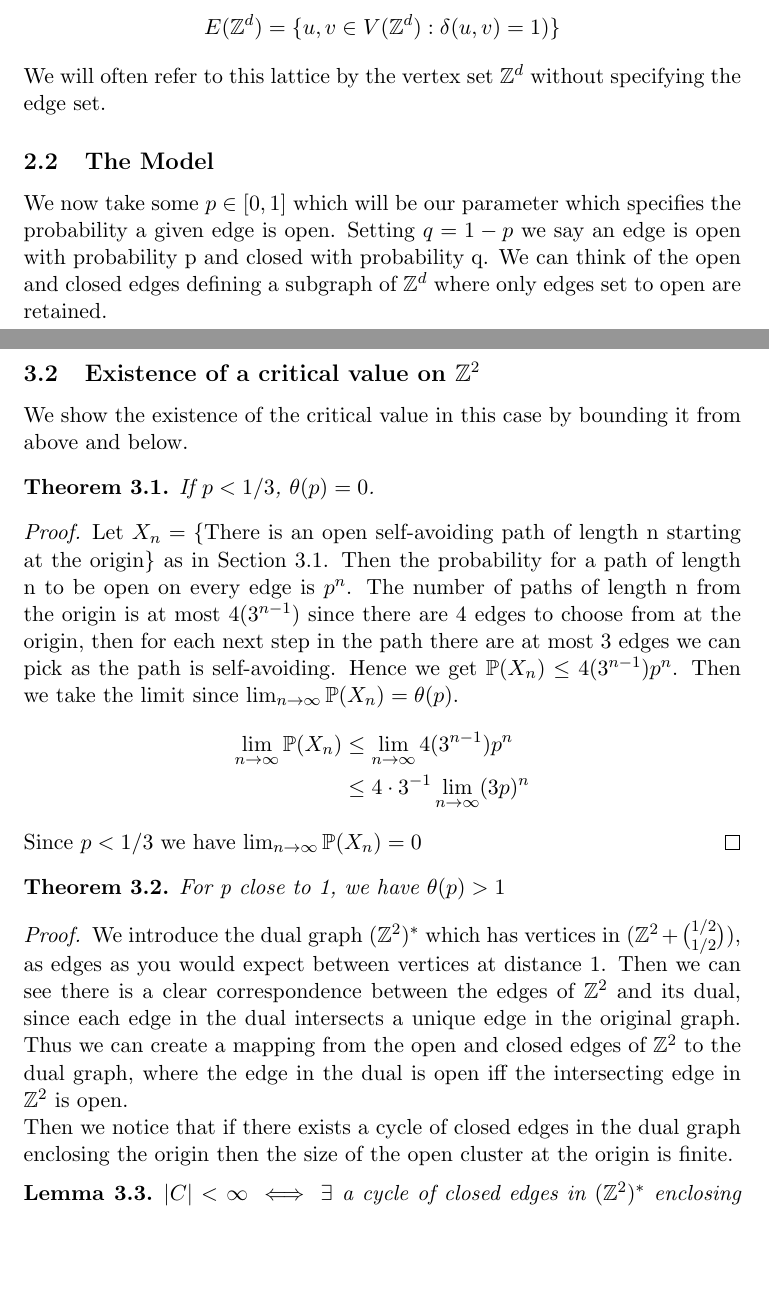
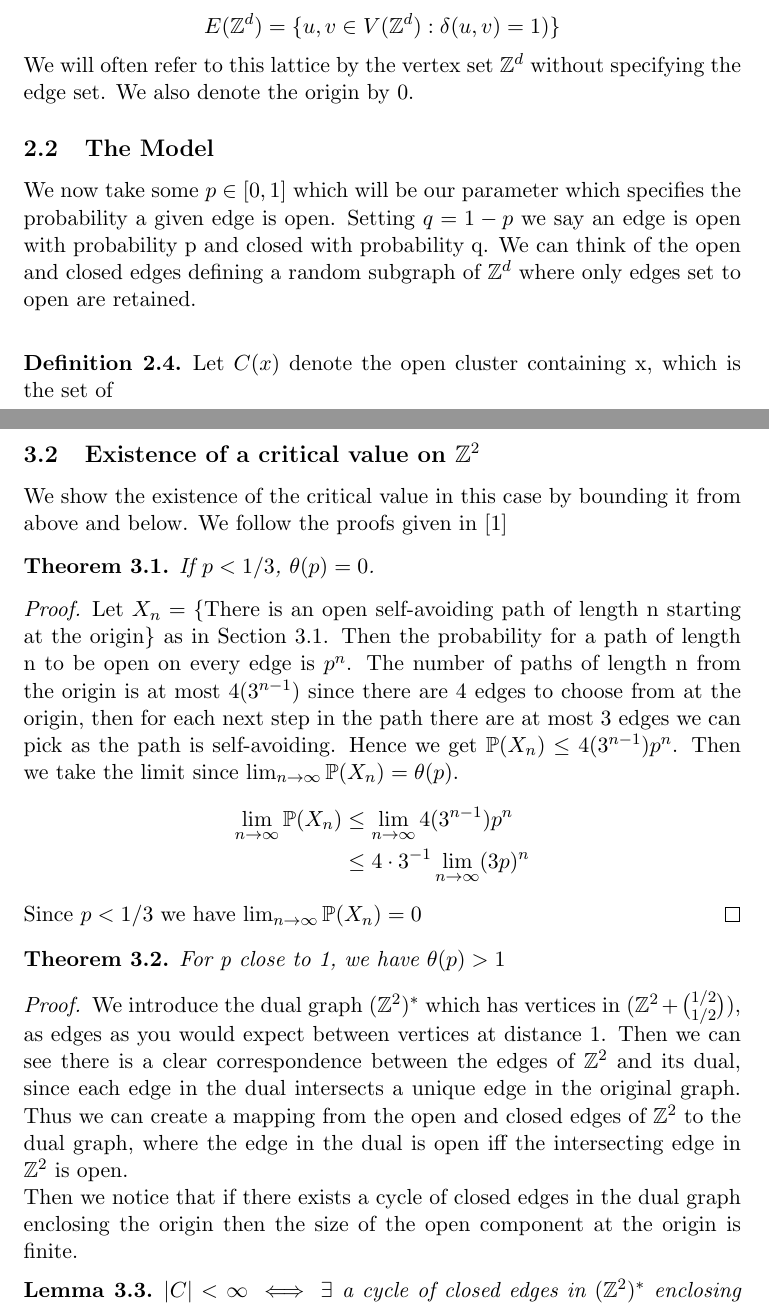
Before and after one commit to JonathanMarriott/percolation-project, a LaTeX document (percolation.tex): two parts of pages 2 and 3 of 4, joined at a grey line, cut so that both start at the same text, the shorter picture padded with empty space. Compiled offline with pdfLaTeX.

Commit message:
Add bibliography and rename file

```diff
--- a/Latex Template.tex
+++ b/percolation.tex
@@ -6,8 +6,9 @@
 \usepackage{graphicx}
 \usepackage{enumerate}
 \usepackage{xcolor}
-%you can add more packages using the same code above
+\usepackage{biblatex}
 
+\addbibresource{percolation.bib}
 %------------------
 
 %\setlength{\topmargin}{0.0in}
@@ -126,12 +127,16 @@ We start with some basic definitions for Percolation on cubic lattices, specific
 	We construct the lattice with vertices in $\ints^d$ and edges where the distance between vertices is one.
 	$$E(\ints^d) = \{u,v \in V(\ints^d): \delta(u,v) = 1)\}$$
 	We will often refer to this lattice by the vertex set $\ints^d$ without specifying the edge set.
+	We also denote the origin by 0.
 }
 \end{definition}
 \subsection{The Model}
 We now take some $p \in [0,1]$ which will be our parameter which specifies the probability a given edge is open.
 Setting $q = 1-p$ we say an edge is open with probability p and closed with probability q.
-We can think of the open and closed edges defining a subgraph of $\ints^d$ where only edges set to open are retained.
+We can think of the open and closed edges defining a random subgraph of $\ints^d$ where only edges set to open are retained.\\
+\begin{definition}
+	Let $C(x)$ denote the open cluster containing x, which is the set of
+\end{definition}
 
 
 % \begin{definition}\label{my_def}
@@ -164,7 +169,7 @@ And since $\mathbb{P} (X_n) = 2p^n$, as the path can go left or right from the o
 
 
 \subsection {Existence of a critical value on $\ints^2$}
-We show the existence of the critical value in this case by bounding it from above and below.
+We show the existence of the critical value in this case by bounding it from above and below. We follow the proofs given in \cite{steif2011mini}
 \begin{theorem}
 	If $p < 1/3$, $\theta(p) = 0$.
 \end{theorem}
@@ -187,7 +192,7 @@ We show the existence of the critical value in this case by bounding it from abo
 	We introduce the dual graph $(\ints^2)^*$ which has vertices in $(\ints^2 + \binom{1/2}{1/2} )$, as edges as you would expect between vertices at distance 1.
 	Then we can see there is a clear correspondence between the edges of $\ints^2$ and its dual, since each edge in the dual intersects a unique edge in the original graph.
 	Thus we can create a mapping from the open and closed edges of $\ints^2$ to the dual graph, where the edge in the dual is open iff the intersecting edge in $\ints^2$ is open.\\
-	Then we notice that if there exists a cycle of closed edges in the dual graph enclosing the origin then the size of the open cluster at the origin is finite.
+	Then we notice that if there exists a cycle of closed edges in the dual graph enclosing the origin then the size of the open component at the origin is finite.
 	\begin{lemma}\label{originloop}
 		$|C| < \infty \iff \exists$ a cycle of closed edges in $(\ints^2)^*$  enclosing the origin
 	\end{lemma}
```
Also changed, not shown: percolation.bib (added, +8 -0 lines), Latex Template.pdf (deleted), percolation.pdf (added), percolation.tex (31 more changed lines).
